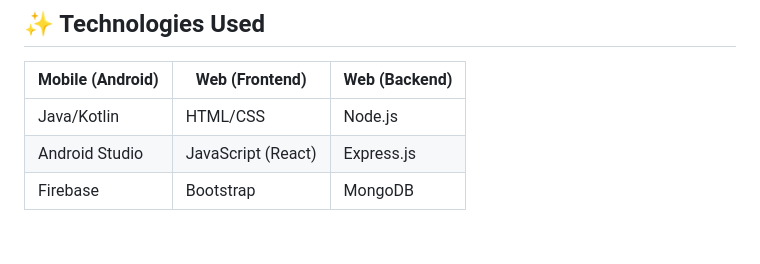
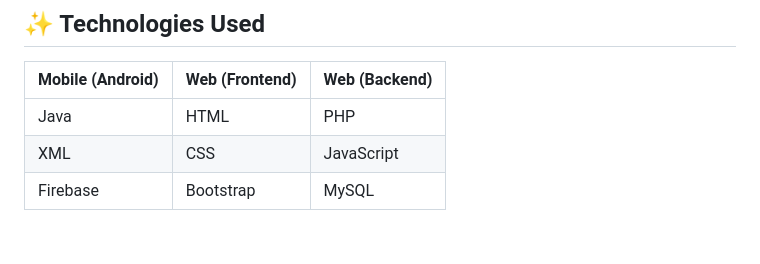
Before and after one commit to palak-463/FoodTraceabilitySystemForHungerEradication, a Markdown page: README.md, the part around the change. GitHub-like rendering.

```diff
--- a/README.md
+++ b/README.md
@@ -71,8 +71,8 @@ The web app includes three modules: **Admin**, **Donor**, and **User**.
 
 | Mobile (Android) | Web (Frontend)   | Web (Backend)  |
 | ---------------- | ---------------- | -------------- |
-| Java/Kotlin      | HTML/CSS         | Node.js        |
-| Android Studio   | JavaScript (React)| Express.js     |
-| Firebase         | Bootstrap        | MongoDB        |
+| Java             | HTML             | PHP            |
+| XML              | CSS              | JavaScript     |
+| Firebase         | Bootstrap        | MySQL          |
 
 <br>
```
